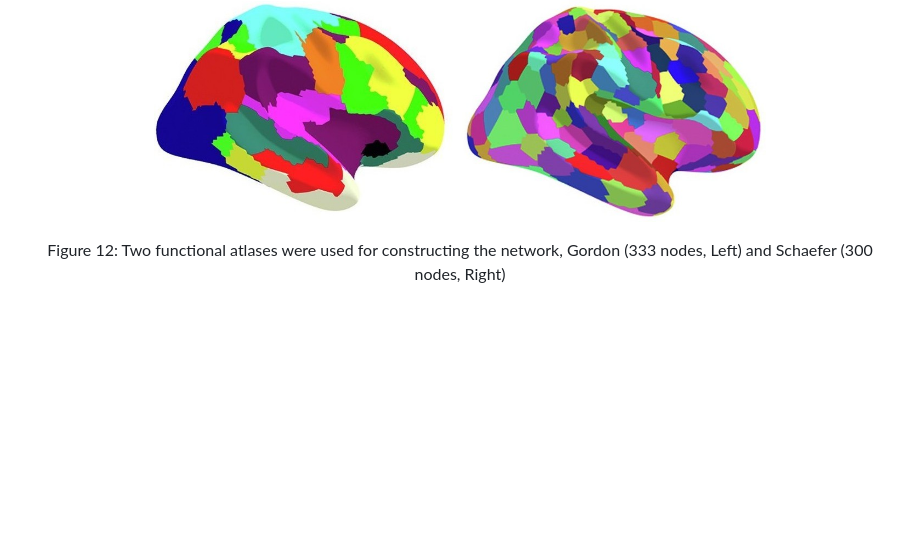
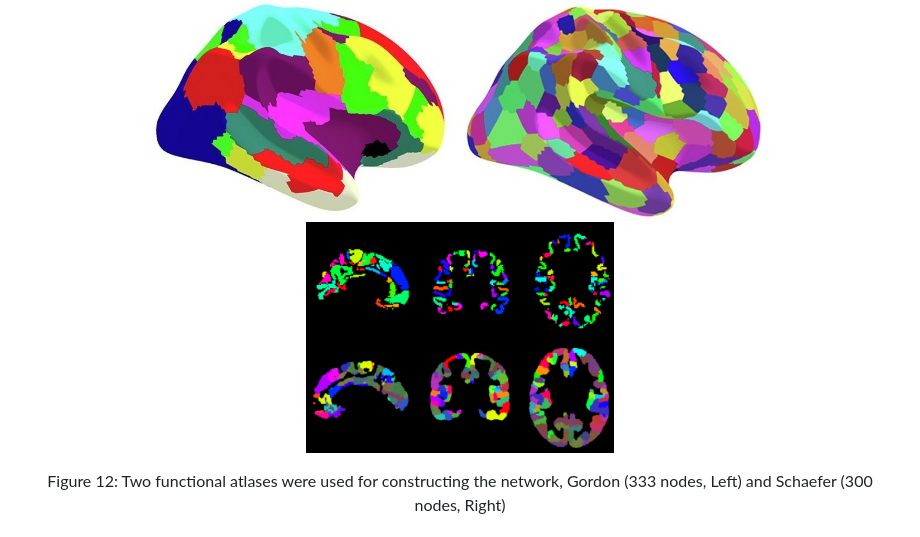
Before and after one commit to M31glx/APD-fMRI, a Markdown page: README.md, the part around the change. Drawn GitHub-style; pictures changed too: img/node.png (added); blank space fills up the shorter version.

Commit message:
new node

```diff
--- a/README.md
+++ b/README.md
@@ -202,6 +202,7 @@ Nodes represent discrete brain regions, often identified using anatomical or fun
 <p align="center">
   <img src="img/atlas1.jpg" alt="Image 1" width="300"/>
   <img src="img/atlas2.jpg" alt="Image 2" width="308"/>
+    <img src="img/node.png" alt="Image 3" width="308"/>
 </p>
 
 <p align="center">
```
